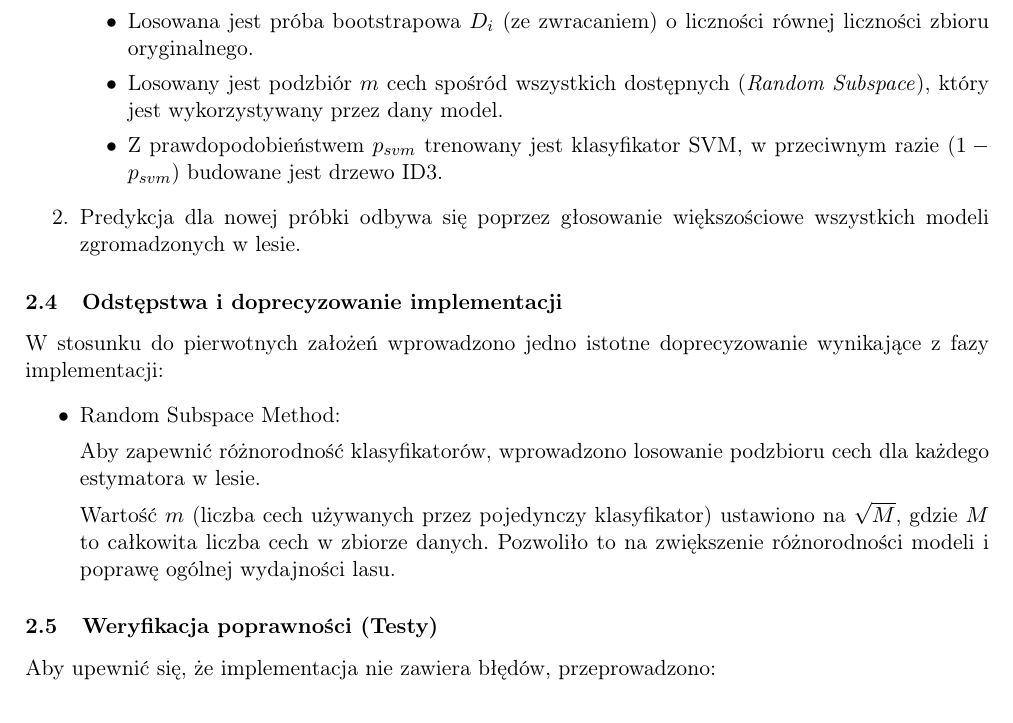
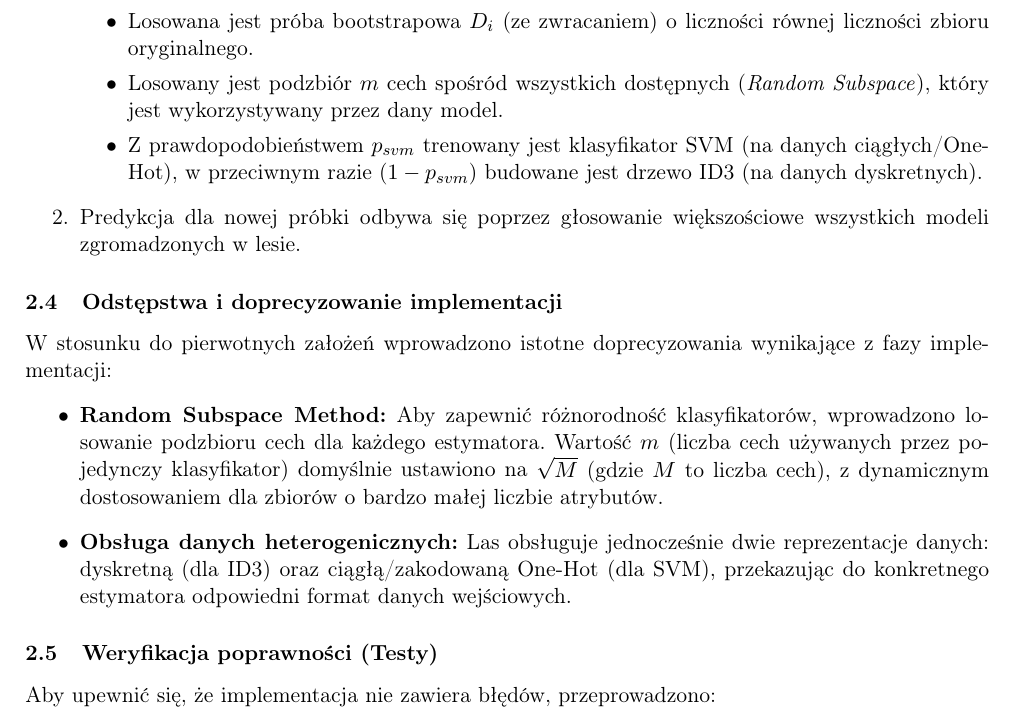
Before and after one commit to Kemo321/random-forest-svm-id3-hybrid, a LaTeX document (dokumentacja_koncowa.tex): part of page 2 of 9, cut so that both start at the same text. Compiled offline with pdfLaTeX.

Commit message:
additional

```diff
--- a/dokumentacja_koncowa.tex
+++ b/dokumentacja_koncowa.tex
@@ -65,19 +65,16 @@ Algorytm zespołu wprowadza losowość na dwóch poziomach: danych (Bagging) ora
     \begin{itemize}
         \item Losowana jest próba bootstrapowa $D_i$ (ze zwracaniem) o liczności równej liczności zbioru oryginalnego.
         \item Losowany jest podzbiór $m$ cech spośród wszystkich dostępnych (\textit{Random Subspace}), który jest wykorzystywany przez dany model.
-        \item Z prawdopodobieństwem $p_{svm}$ trenowany jest klasyfikator SVM, w przeciwnym razie ($1-p_{svm}$) budowane jest drzewo ID3.
+        \item Z prawdopodobieństwem $p_{svm}$ trenowany jest klasyfikator SVM (na danych ciągłych/One-Hot), w przeciwnym razie ($1-p_{svm}$) budowane jest drzewo ID3 (na danych dyskretnych).
     \end{itemize}
     \item Predykcja dla nowej próbki odbywa się poprzez głosowanie większościowe wszystkich modeli zgromadzonych w lesie.
 \end{enumerate}
 
 \subsection{Odstępstwa i doprecyzowanie implementacji}
-W stosunku do pierwotnych założeń wprowadzono jedno istotne doprecyzowanie wynikające z fazy implementacji:
+W stosunku do pierwotnych założeń wprowadzono istotne doprecyzowania wynikające z fazy implementacji:
 \begin{itemize}
-    \item Random Subspace Method:
-
-    Aby zapewnić różnorodność klasyfikatorów, wprowadzono losowanie podzbioru cech dla każdego estymatora w lesie.
-
-    Wartość $m$ (liczba cech używanych przez pojedynczy klasyfikator) ustawiono na $\sqrt{M}$, gdzie $M$ to całkowita liczba cech w zbiorze danych. Pozwoliło to na zwiększenie różnorodności modeli i poprawę ogólnej wydajności lasu.
+    \item \textbf{Random Subspace Method:} Aby zapewnić różnorodność klasyfikatorów, wprowadzono losowanie podzbioru cech dla każdego estymatora. Wartość $m$ (liczba cech używanych przez pojedynczy klasyfikator) domyślnie ustawiono na $\sqrt{M}$ (gdzie $M$ to liczba cech), z dynamicznym dostosowaniem dla zbiorów o bardzo małej liczbie atrybutów.
+    \item \textbf{Obsługa danych heterogenicznych:} Las obsługuje jednocześnie dwie reprezentacje danych: dyskretną (dla ID3) oraz ciągłą/zakodowaną One-Hot (dla SVM), przekazując do konkretnego estymatora odpowiedni format danych wejściowych.
 \end{itemize}
 
 \subsection{Weryfikacja poprawności (Testy)}
```
Also changed, not shown: dokumentacja_koncowa.pdf.
